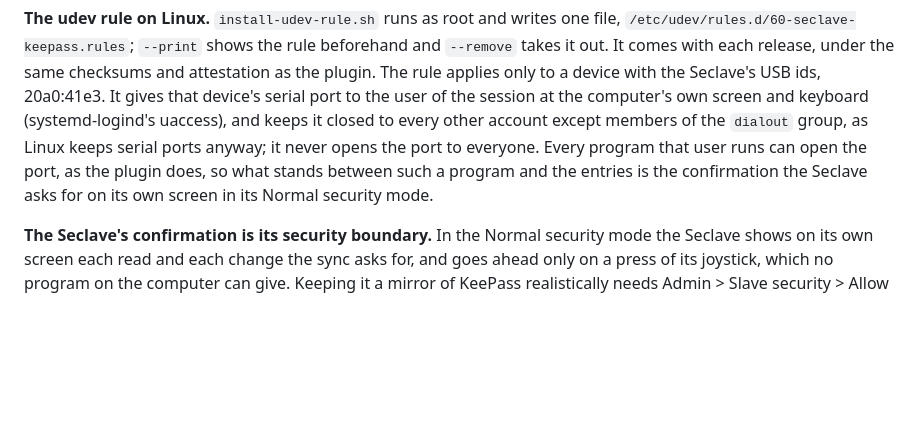
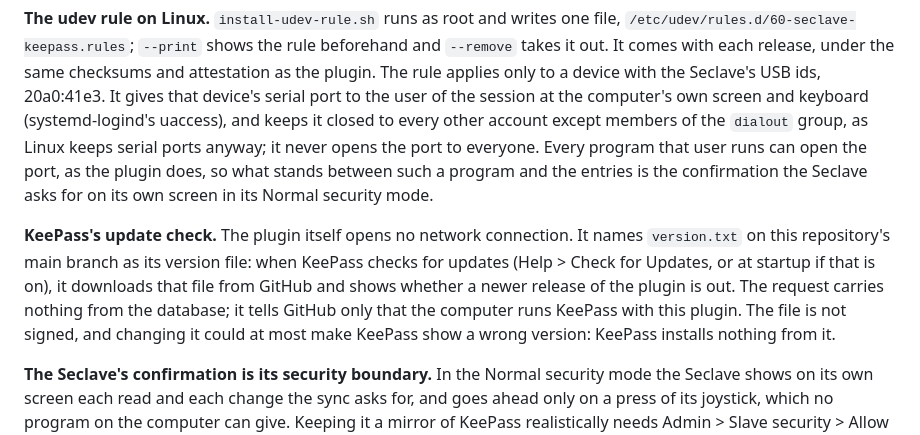
Before and after one commit to seclave/seclave_keepassplugin, a Markdown page: SECURITY.md, the part around the change. Drawn GitHub-style; blank space fills up the shorter version.

```diff
--- a/SECURITY.md
+++ b/SECURITY.md
@@ -71,6 +71,15 @@ runs can open the port, as the plugin does, so what stands between such a
 program and the entries is the confirmation the Seclave asks for on its own
 screen in its Normal security mode.
 
+**KeePass's update check.** The plugin itself opens no network connection.
+It names `version.txt` on this repository's main branch as its version
+file: when KeePass checks for updates (Help > Check for Updates, or at
+startup if that is on), it downloads that file from GitHub and shows
+whether a newer release of the plugin is out. The request carries nothing
+from the database; it tells GitHub only that the computer runs KeePass
+with this plugin. The file is not signed, and changing it could at most
+make KeePass show a wrong version: KeePass installs nothing from it.
+
 **The Seclave's confirmation is its security boundary.** In the Normal
 security mode the Seclave shows on its own screen each read and each change
 the sync asks for, and goes ahead only on a press of its joystick, which no
```
Also changed, not shown: CONTRIBUTING.md (+6 -1 lines), README.md (+16 -3 lines), docs/screenshots/review.png, 6 other files.
